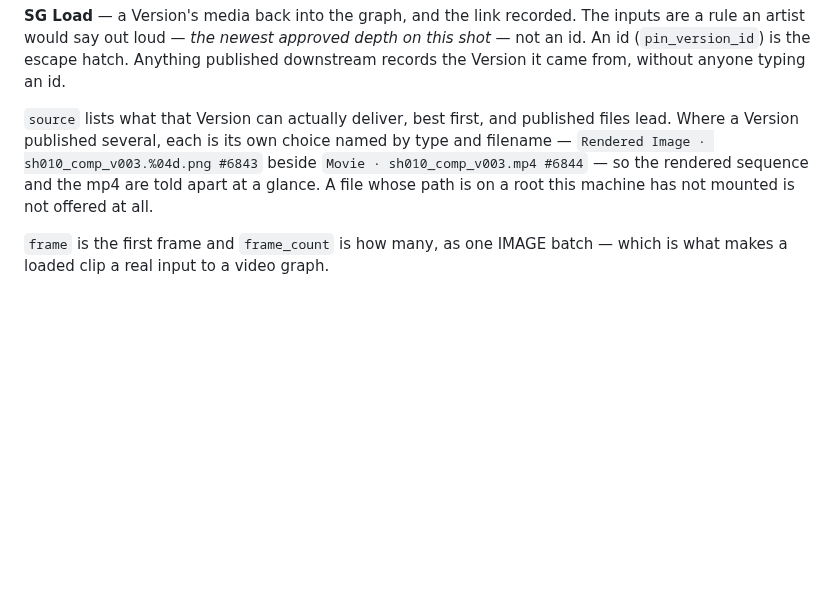
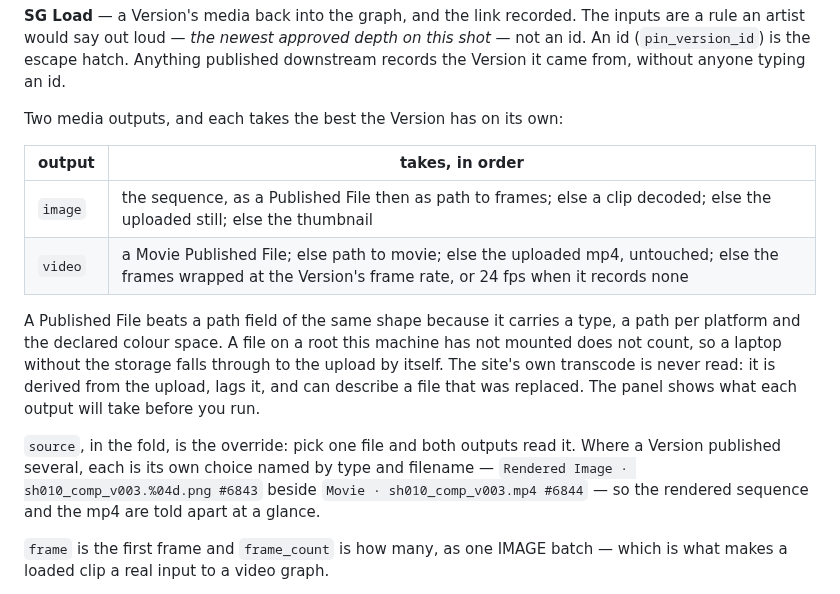
Before and after one commit to ksallee/sg-comfyui, a Markdown page: README.md, the part around the change. Drawn GitHub-style; blank space fills up the shorter version.

```diff
--- a/README.md
+++ b/README.md
@@ -157,11 +157,23 @@ are a rule an artist would say out loud — *the newest approved depth on this s
 (`pin_version_id`) is the escape hatch. Anything published downstream records the Version it came
 from, without anyone typing an id.
 
-`source` lists what that Version can actually deliver, best first, and published files lead. Where a
-Version published several, each is its own choice named by type and filename —
+Two media outputs, and each takes the best the Version has on its own:
+
+| output | takes, in order |
+|---|---|
+| `image` | the sequence, as a Published File then as path to frames; else a clip decoded; else the uploaded still; else the thumbnail |
+| `video` | a Movie Published File; else path to movie; else the uploaded mp4, untouched; else the frames wrapped at the Version's frame rate, or 24 fps when it records none |
+
+A Published File beats a path field of the same shape because it carries a type, a path per
+platform and the declared colour space. A file on a root this machine has not mounted does not
+count, so a laptop without the storage falls through to the upload by itself. The site's own
+transcode is never read: it is derived from the upload, lags it, and can describe a file that was
+replaced. The panel shows what each output will take before you run.
+
+`source`, in the fold, is the override: pick one file and both outputs read it. Where a Version
+published several, each is its own choice named by type and filename —
 `Rendered Image · sh010_comp_v003.%04d.png #6843` beside `Movie · sh010_comp_v003.mp4 #6844` — so the
-rendered sequence and the mp4 are told apart at a glance. A file whose path is on a root this machine
-has not mounted is not offered at all.
+rendered sequence and the mp4 are told apart at a glance.
 
 `frame` is the first frame and `frame_count` is how many, as one IMAGE batch — which is what makes a
 loaded clip a real input to a video graph.
```
Also changed, not shown: DESIGN.md (+23 -0 lines), RELEASE.md (+7 -0 lines), example_workflows/00_example.jpg, 6 other files.
